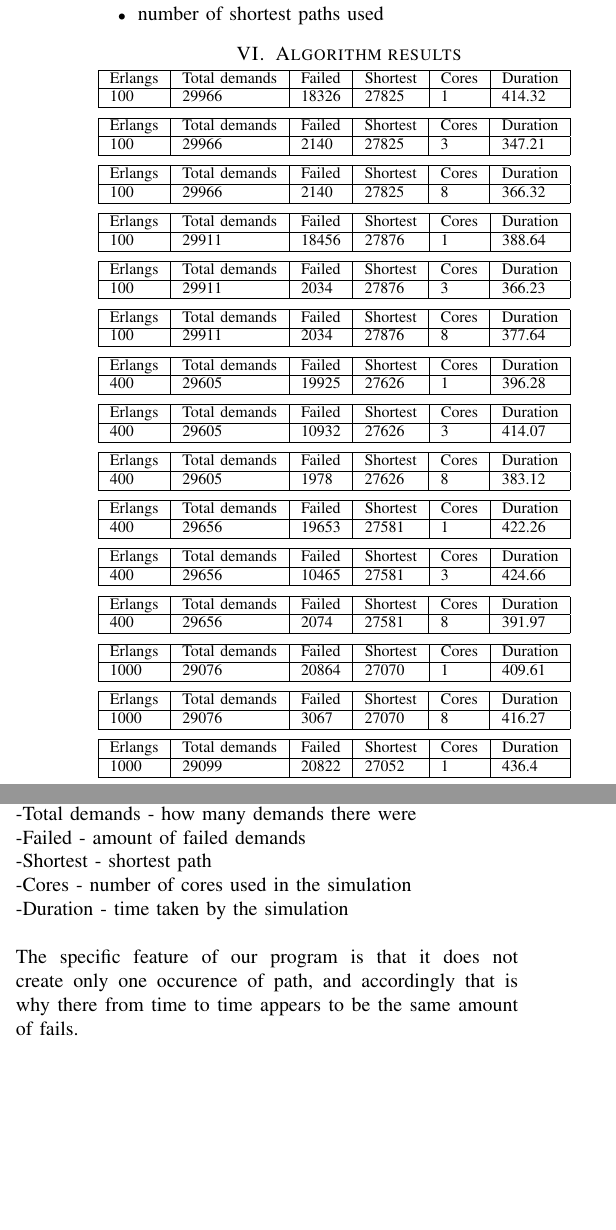
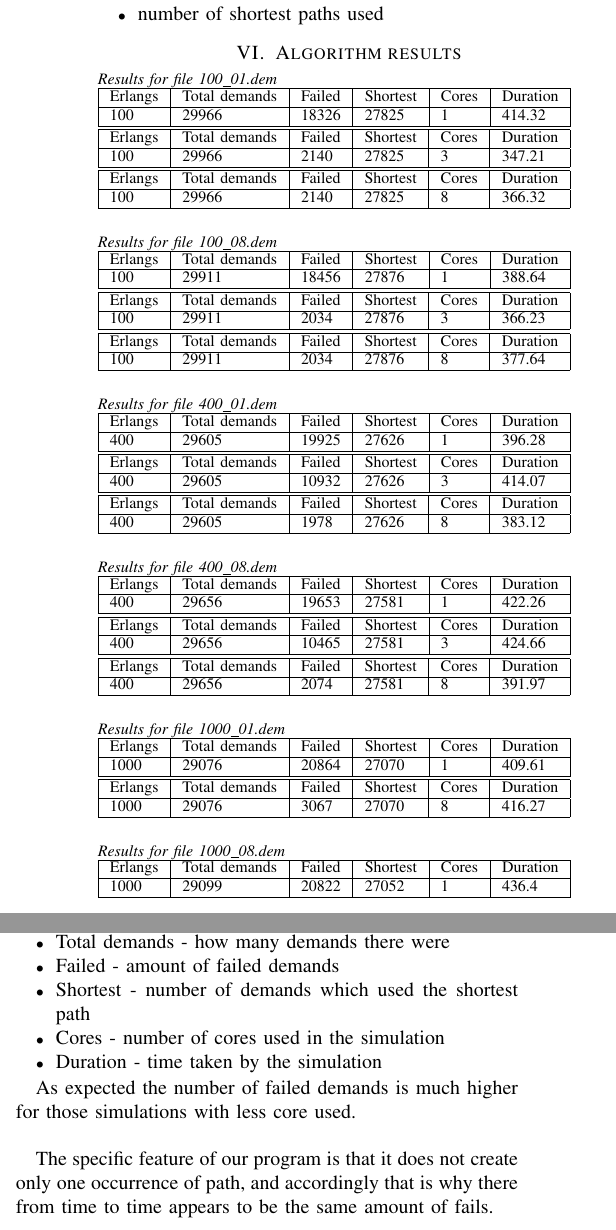
Before and after one commit to bakowroc/network-optimization, a LaTeX paper (report/document.tex): two parts of the columns of page 4 of 5, joined at a grey line, cut so that both start at the same text, the shorter picture padded with empty space. Compiled offline with pdfLaTeX; a missing font is replaced by an installed copy or a similar font; a LaTeX package or settings file that is missing is left out.

Commit message:
Algorithm changes

```diff
--- a/report/document.tex
+++ b/report/document.tex
@@ -243,20 +243,30 @@ A short piece of program which implements creating brief summary in a *.csv form
 
 \section{Algorithm results}
 \begin{footnotesize}
-\noindent
+\noindent \textit{Results for file 100\_01.dem} \\
 \csvautotabular[separator=semicolon]{100_01.dem_summary_fixed_1.csv}\\\\
 \csvautotabular[separator=semicolon]{100_01.dem_summary_fixed_3.csv}\\\\
 \csvautotabular[separator=semicolon]{100_01.dem_summary_fixed_8.csv}\\\\
+
+\noindent \textit{Results for file 100\_08.dem} \\
 \csvautotabular[separator=semicolon]{100_08.dem_summary_fixed_1.csv}\\\\
 \csvautotabular[separator=semicolon]{100_08.dem_summary_fixed_3.csv}\\\\
 \csvautotabular[separator=semicolon]{100_08.dem_summary_fixed_8.csv}\\\\
+
+\noindent \textit{Results for file 400\_01.dem} \\
 \csvautotabular[separator=semicolon]{400_01.dem_summary_fixed_1.csv}\\\\
 \csvautotabular[separator=semicolon]{400_01.dem_summary_fixed_3.csv}\\\\
 \csvautotabular[separator=semicolon]{400_01.dem_summary_fixed_8.csv}\\\\
+
+\noindent \textit{Results for file 400\_08.dem} \\
 \csvautotabular[separator=semicolon]{400_08.dem_summary_fixed_1.csv}\\\\
 \csvautotabular[separator=semicolon]{400_08.dem_summary_fixed_3.csv}\\\\
 \csvautotabular[separator=semicolon]{400_08.dem_summary_fixed_8.csv}\\\\
+
+\noindent \noindent \textit{Results for file 1000\_01.dem} \\
 \csvautotabular[separator=semicolon]{1000_01.dem_summary_fixed_1.csv}\\\\
 \csvautotabular[separator=semicolon]{1000_01.dem_summary_fixed_8.csv}\\\\
+
+\noindent \textit{Results for file 1000\_08.dem} \\
 \csvautotabular[separator=semicolon]{1000_08.dem_summary_fixed_1.csv}\\\\
 \csvautotabular[separator=semicolon]{1000_08.dem_summary_fixed_3.csv}\\\\
@@ -266,13 +280,18 @@ A short piece of program which implements creating brief summary in a *.csv form
 \csvautotabular[separator=semicolon]{2000_08.dem_summary_fixed_3.csv}\\\\
 \end{footnotesize}
 Columns in these tables are, accordingly:
-\\-Erlangs - unit of the network load
-\\-Total demands - how many demands there were
-\\-Failed - amount of failed demands
-\\-Shortest - shortest path
-\\-Cores - number of cores used in the simulation
-\\-Duration - time taken by the simulation\\\\
-The specific feature of our program is that it does not create only one occurence of path, and accordingly that is why there from time to time appears to be the same amount of fails.
+\begin{itemize}
+\item Erlangs - unit of the network load
+\item Total demands - how many demands there were
+\item Failed - amount of failed demands
+\item Shortest - number of demands which used the shortest path
+\item Cores - number of cores used in the simulation
+\item Duration - time taken by the simulation
+\end{itemize}
+
+As expected the number of failed demands is much higher for those simulations with less core used.\\
+
+The specific feature of our program is that it does not create only one occurrence of path, and accordingly that is why there from time to time appears to be the same amount of fails.
 
 \section{Tools used}
 To solve the optimization problem we use Python 3.6.0 \cite{python} programming language due to it's flexibility, ease of use and huge amount of well developed mathematics and data structures packages. Python is also the language we know the most among the others so we can be sure solving the problem within it is going to go without solving side problems such as language syntax.
```
Also changed, not shown: report/100_07.dem_summary.csv (added, +2 -0 lines), report/csv.csv (added, +12 -0 lines), report/document.tex (4 more changed lines), 2 other files.
